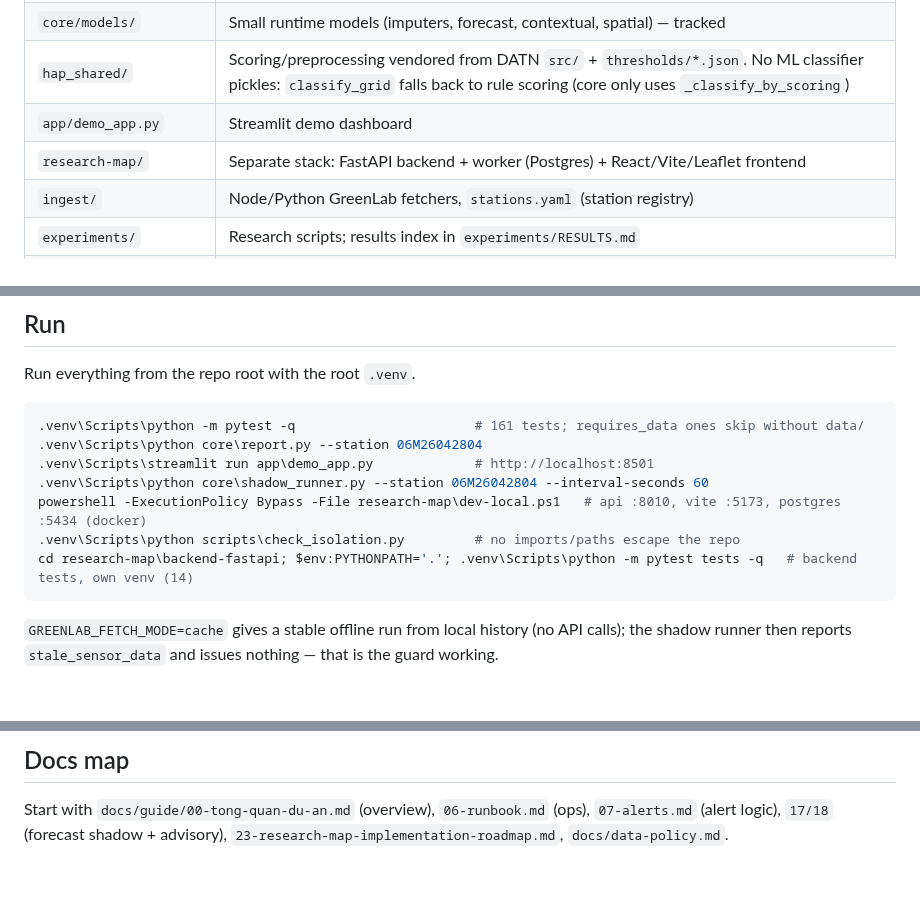
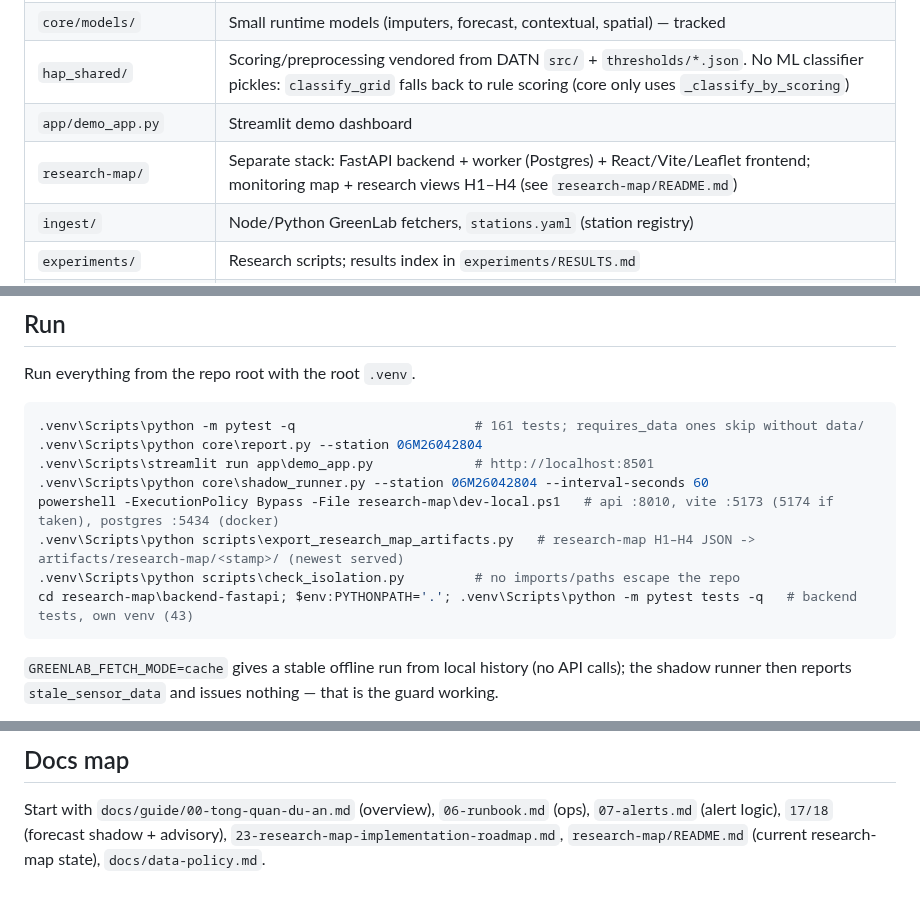
Before and after one commit to 2imPusc/Hydro-Aqua-Predict, a Markdown page: AGENTS.md, 3 parts joined by grey strips. Rendered like a GitHub page; blank space fills up the shorter version.

Commit message:
docs: research-map README current state, export step, data policy
Co-Authored-By: Claude Opus 5.5 (1M context) <noreply@anthropic.com>

````diff
--- a/AGENTS.md
+++ b/AGENTS.md
@@ -26,7 +26,7 @@ read that name as "this repo". There is no runtime dependency on DATN.
 | `core/models/` | Small runtime models (imputers, forecast, contextual, spatial) — tracked |
 | `hap_shared/` | Scoring/preprocessing vendored from DATN `src/` + `thresholds/*.json`. No ML classifier pickles: `classify_grid` falls back to rule scoring (core only uses `_classify_by_scoring`) |
 | `app/demo_app.py` | Streamlit demo dashboard |
-| `research-map/` | Separate stack: FastAPI backend + worker (Postgres) + React/Vite/Leaflet frontend |
+| `research-map/` | Separate stack: FastAPI backend + worker (Postgres) + React/Vite/Leaflet frontend; monitoring map + research views H1–H4 (see `research-map/README.md`) |
 | `ingest/` | Node/Python GreenLab fetchers, `stations.yaml` (station registry) |
 | `experiments/` | Research scripts; results index in `experiments/RESULTS.md` |
 | `tests/` | pytest suite (imports `core.*`, `experiments.*`) |
@@ -57,9 +57,10 @@ Run everything from the repo root with the root `.venv`.
 .venv\Scripts\python core\report.py --station 06M26042804
 .venv\Scripts\streamlit run app\demo_app.py             # http://localhost:8501
 .venv\Scripts\python core\shadow_runner.py --station 06M26042804 --interval-seconds 60
-powershell -ExecutionPolicy Bypass -File research-map\dev-local.ps1   # api :8010, vite :5173, postgres :5434 (docker)
+powershell -ExecutionPolicy Bypass -File research-map\dev-local.ps1   # api :8010, vite :5173 (5174 if taken), postgres :5434 (docker)
+.venv\Scripts\python scripts\export_research_map_artifacts.py   # research-map H1–H4 JSON -> artifacts/research-map/<stamp>/ (newest served)
 .venv\Scripts\python scripts\check_isolation.py         # no imports/paths escape the repo
-cd research-map\backend-fastapi; $env:PYTHONPATH='.'; .venv\Scripts\python -m pytest tests -q   # backend tests, own venv (14)
+cd research-map\backend-fastapi; $env:PYTHONPATH='.'; .venv\Scripts\python -m pytest tests -q   # backend tests, own venv (43)
 ```
 
 `GREENLAB_FETCH_MODE=cache` gives a stable offline run from local history (no API calls);
@@ -149,4 +150,4 @@ choices in `docs/decisions.md` (append-only log).
 
 Start with `docs/guide/00-tong-quan-du-an.md` (overview), `06-runbook.md` (ops),
 `07-alerts.md` (alert logic), `17/18` (forecast shadow + advisory),
-`23-research-map-implementation-roadmap.md`, `docs/data-policy.md`.
+`23-research-map-implementation-roadmap.md`, `research-map/README.md` (current research-map state), `docs/data-policy.md`.
````
Also changed, not shown: docs/data-policy.md (+1 -0 lines), research-map/README.md (+110 -75 lines).
